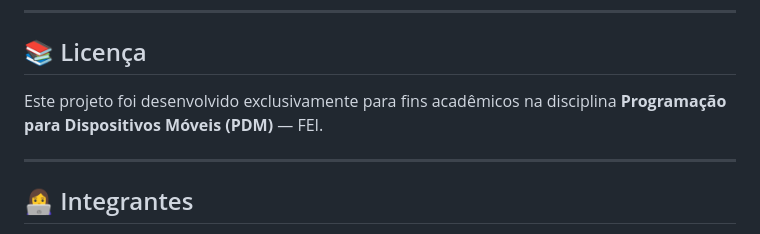
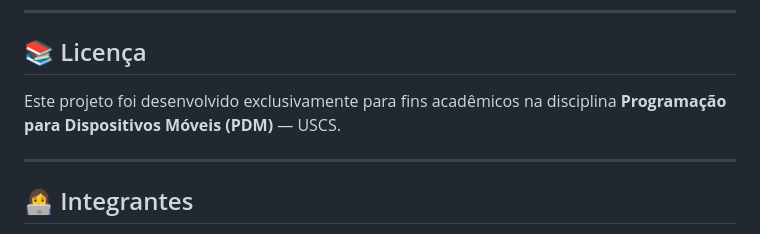
Before and after one commit to Iguwave/healthshift, a Markdown page: README.md, the part around the change. Rendered like a GitHub page.

```diff
--- a/README.md
+++ b/README.md
@@ -181,7 +181,7 @@ A pesquisa realizada com profissionais da saúde continha 15+ respostas e abordo
 
 ## 📚 Licença
 
-Este projeto foi desenvolvido exclusivamente para fins acadêmicos na disciplina **Programação para Dispositivos Móveis (PDM)** — FEI.
+Este projeto foi desenvolvido exclusivamente para fins acadêmicos na disciplina **Programação para Dispositivos Móveis (PDM)** — USCS.
 
 ---
 
```
